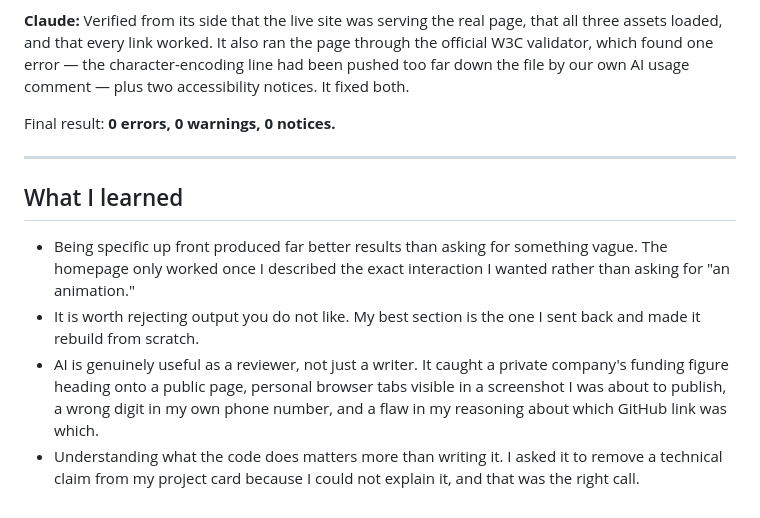
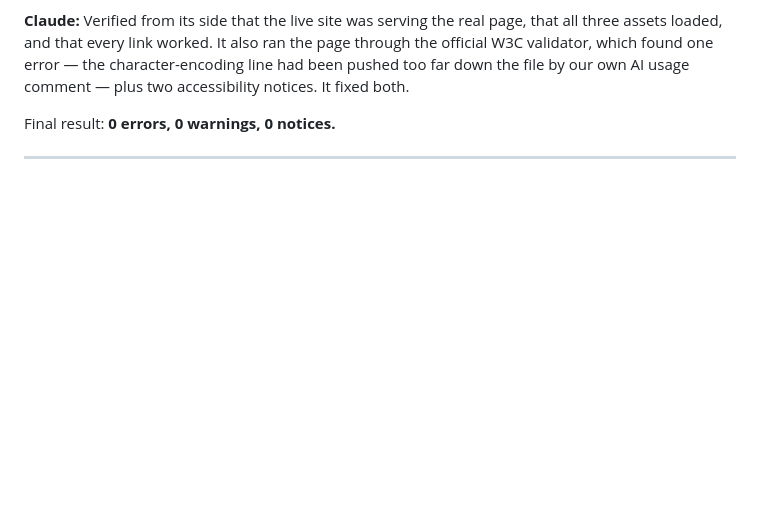
Before and after one commit to dcerrato-create/Personal-Website-Portfolio, a Markdown page: prompt-log.md, the part around the change. Drawn GitHub-style; blank space fills up the shorter version.

```diff
--- a/prompt-log.md
+++ b/prompt-log.md
@@ -374,19 +374,3 @@ usage comment — plus two accessibility notices. It fixed both.
 Final result: **0 errors, 0 warnings, 0 notices.**
 
 ---
-
-## What I learned
-
-- Being specific up front produced far better results than asking for
-  something vague. The homepage only worked once I described the exact
-  interaction I wanted rather than asking for "an animation."
-- It is worth rejecting output you do not like. My best section is the one
-  I sent back and made it rebuild from scratch.
-- AI is genuinely useful as a reviewer, not just a writer. It caught a
-  private company's funding figure heading onto a public page, personal
-  browser tabs visible in a screenshot I was about to publish, a wrong digit
-  in my own phone number, and a flaw in my reasoning about which GitHub link
-  was which.
-- Understanding what the code does matters more than writing it. I asked it
-  to remove a technical claim from my project card because I could not
-  explain it, and that was the right call.
```
